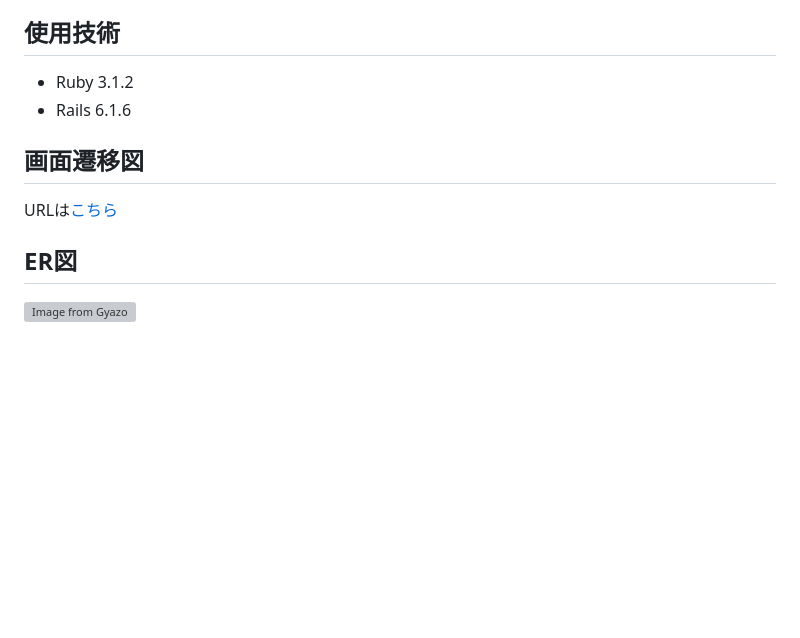
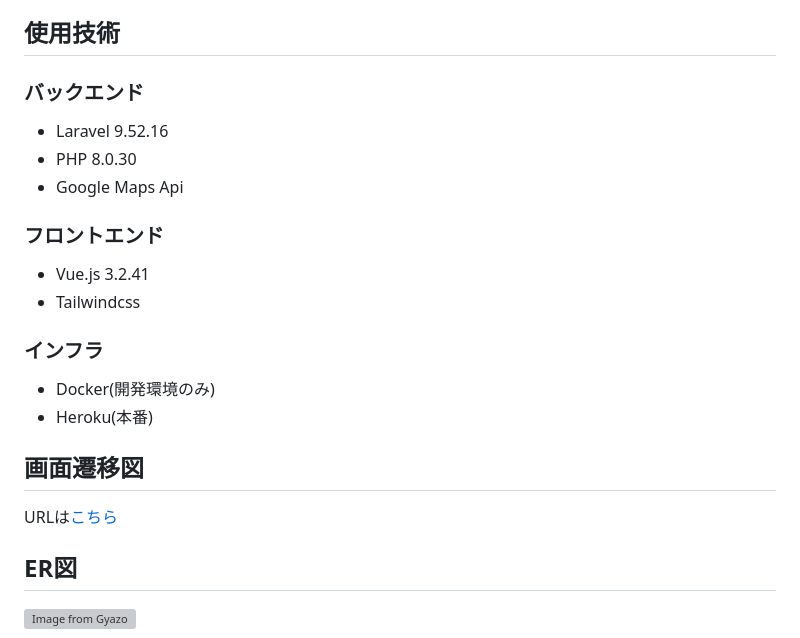
Before and after one commit to bboysk-2/B-map, a Markdown page: README.md, the part around the change printed below. Rendered like a GitHub page; blank space fills up the shorter version; grey boxes are pictures that could not be loaded.

```diff
--- a/README.md
+++ b/README.md
@@ -61,7 +61,17 @@
 
 
 ## 使用技術
-- Ruby 3.1.2
-- Rails 6.1.6
+### バックエンド
+- Laravel 9.52.16
+- PHP 8.0.30
+- Google Maps Api
+
+### フロントエンド
+- Vue.js 3.2.41
+- Tailwindcss
+
+### インフラ
+- Docker(開発環境のみ)
+- Heroku(本番)
 
 ## 画面遷移図
```
Also changed, not shown: other parts of README.md (+1 -1 lines).
